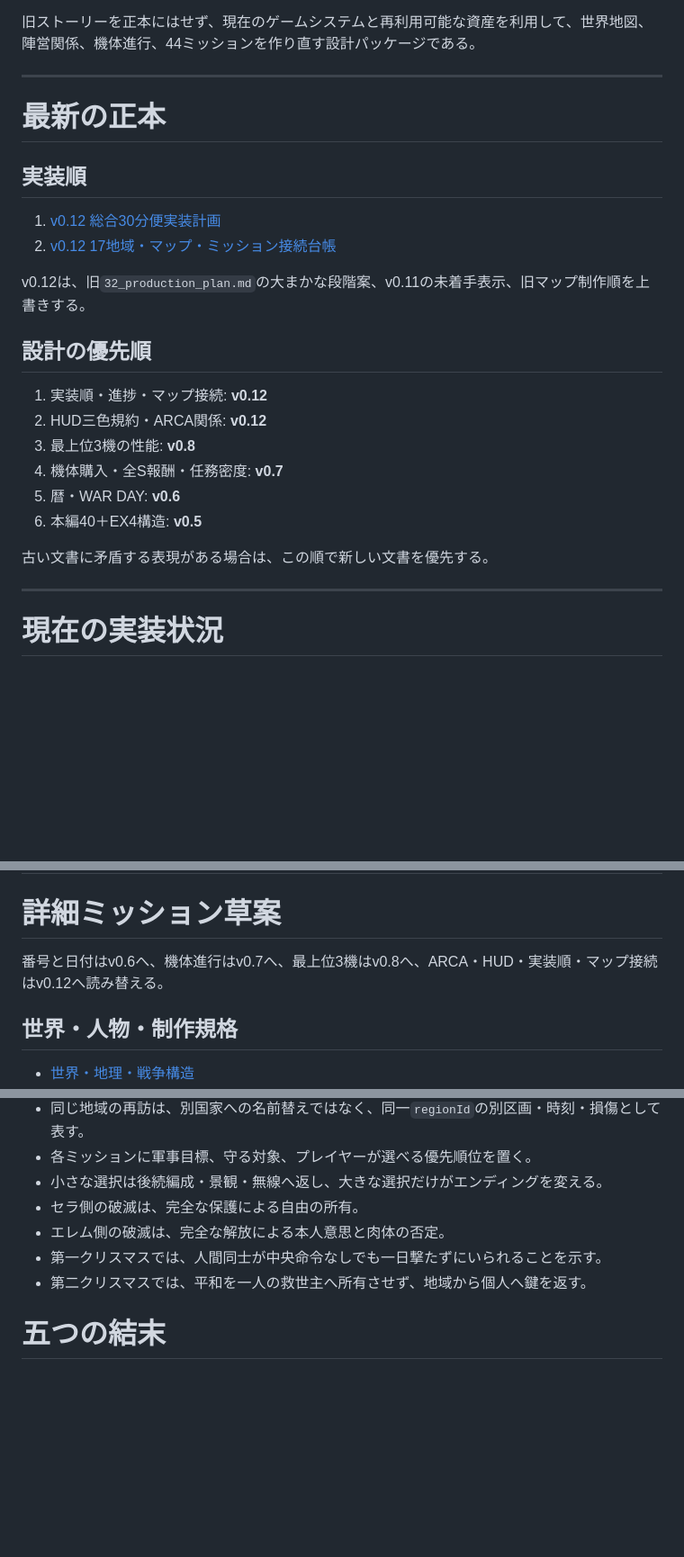
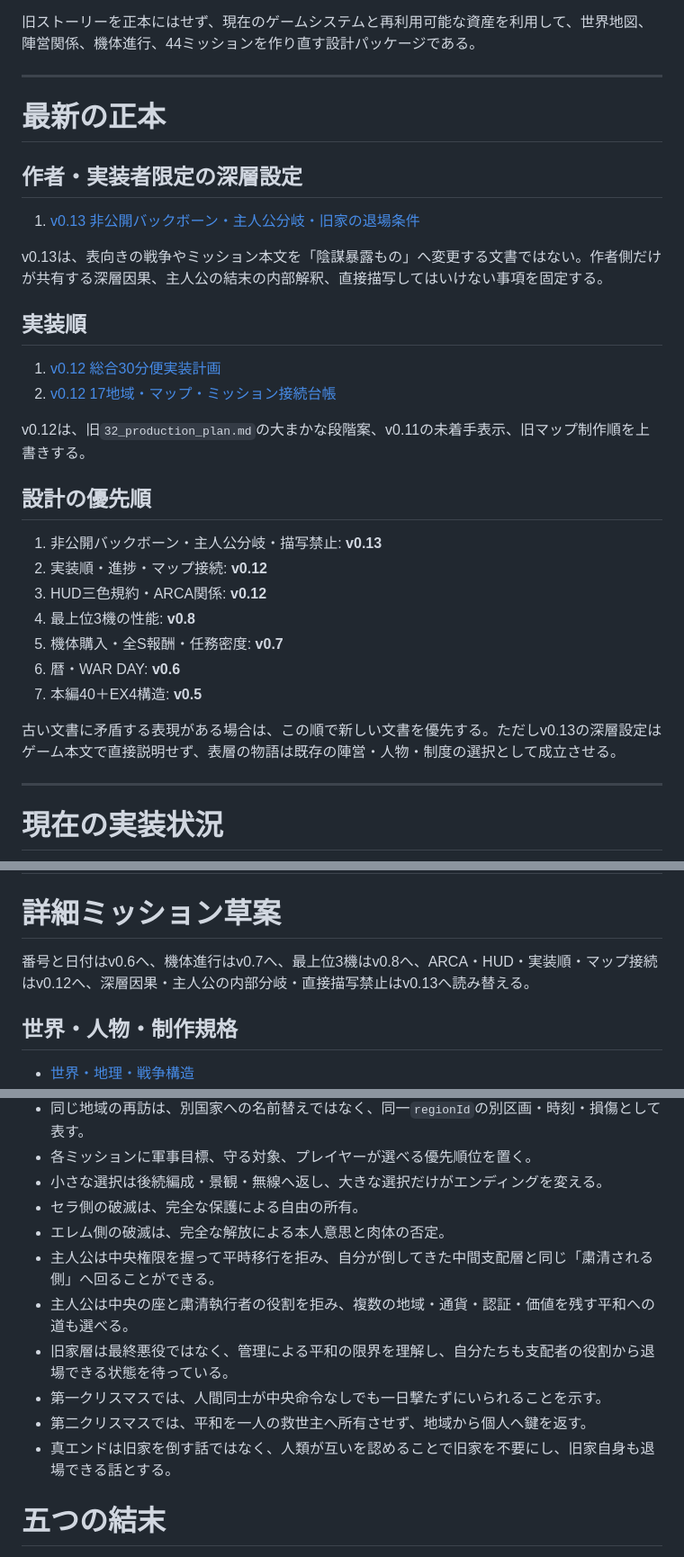
Before and after one commit to nemotosiki/sortie, a Markdown page: docs/story_reboot/README.md, 3 parts joined by grey strips. Shown at 90% size. Rendered like a GitHub page; blank space fills up the shorter version.

Commit message:
Promote hidden backbone and protagonist route contract to v0.13

```diff
--- a/docs/story_reboot/README.md
+++ b/docs/story_reboot/README.md
@@ -13,6 +13,12 @@
 
 # 最新の正本
 
+## 作者・実装者限定の深層設定
+
+1. [v0.13 非公開バックボーン・主人公分岐・旧家の退場条件](./v0.13/00_hidden_backbone_and_protagonist_routes.md)
+
+v0.13は、表向きの戦争やミッション本文を「陰謀暴露もの」へ変更する文書ではない。作者側だけが共有する深層因果、主人公の結末の内部解釈、直接描写してはいけない事項を固定する。
+
 ## 実装順
 
 1. [v0.12 総合30分便実装計画](./v0.12/00_master_30min_implementation_plan.md)
@@ -22,14 +28,15 @@ v0.12は、旧`32_production_plan.md`の大まかな段階案、v0.11の未着
 
 ## 設計の優先順
 
-1. 実装順・進捗・マップ接続: **v0.12**
-2. HUD三色規約・ARCA関係: **v0.12**
-3. 最上位3機の性能: **v0.8**
-4. 機体購入・全S報酬・任務密度: **v0.7**
-5. 暦・WAR DAY: **v0.6**
-6. 本編40＋EX4構造: **v0.5**
+1. 非公開バックボーン・主人公分岐・描写禁止: **v0.13**
+2. 実装順・進捗・マップ接続: **v0.12**
+3. HUD三色規約・ARCA関係: **v0.12**
+4. 最上位3機の性能: **v0.8**
+5. 機体購入・全S報酬・任務密度: **v0.7**
+6. 暦・WAR DAY: **v0.6**
+7. 本編40＋EX4構造: **v0.5**
 
-古い文書に矛盾する表現がある場合は、この順で新しい文書を優先する。
+古い文書に矛盾する表現がある場合は、この順で新しい文書を優先する。ただしv0.13の深層設定はゲーム本文で直接説明せず、表層の物語は既存の陣営・人物・制度の選択として成立させる。
 
 ---
 
@@ -174,7 +181,7 @@ F-3   = スピード
 
 # 詳細ミッション草案
 
-番号と日付はv0.6へ、機体進行はv0.7へ、最上位3機はv0.8へ、ARCA・HUD・実装順・マップ接続はv0.12へ読み替える。
+番号と日付はv0.6へ、機体進行はv0.7へ、最上位3機はv0.8へ、ARCA・HUD・実装順・マップ接続はv0.12へ、深層因果・主人公の内部分岐・直接描写禁止はv0.13へ読み替える。
 
 ## 世界・人物・制作規格
 
@@ -214,8 +221,12 @@ F-3   = スピード
 - 小さな選択は後続編成・景観・無線へ返し、大きな選択だけがエンディングを変える。
 - セラ側の破滅は、完全な保護による自由の所有。
 - エレム側の破滅は、完全な解放による本人意思と肉体の否定。
+- 主人公は中央権限を握って平時移行を拒み、自分が倒してきた中間支配層と同じ「粛清される側」へ回ることができる。
+- 主人公は中央の座と粛清執行者の役割を拒み、複数の地域・通貨・認証・価値を残す平和への道も選べる。
+- 旧家層は最終悪役ではなく、管理による平和の限界を理解し、自分たちも支配者の役割から退場できる状態を待っている。
 - 第一クリスマスでは、人間同士が中央命令なしでも一日撃たずにいられることを示す。
 - 第二クリスマスでは、平和を一人の救世主へ所有させず、地域から個人へ鍵を返す。
+- 真エンドは旧家を倒す話ではなく、人類が互いを認めることで旧家を不要にし、旧家自身も退場できる話とする。
 
 # 五つの結末
 
```
Also changed, not shown: other parts of docs/story_reboot/README.md (+3 -1 lines).
